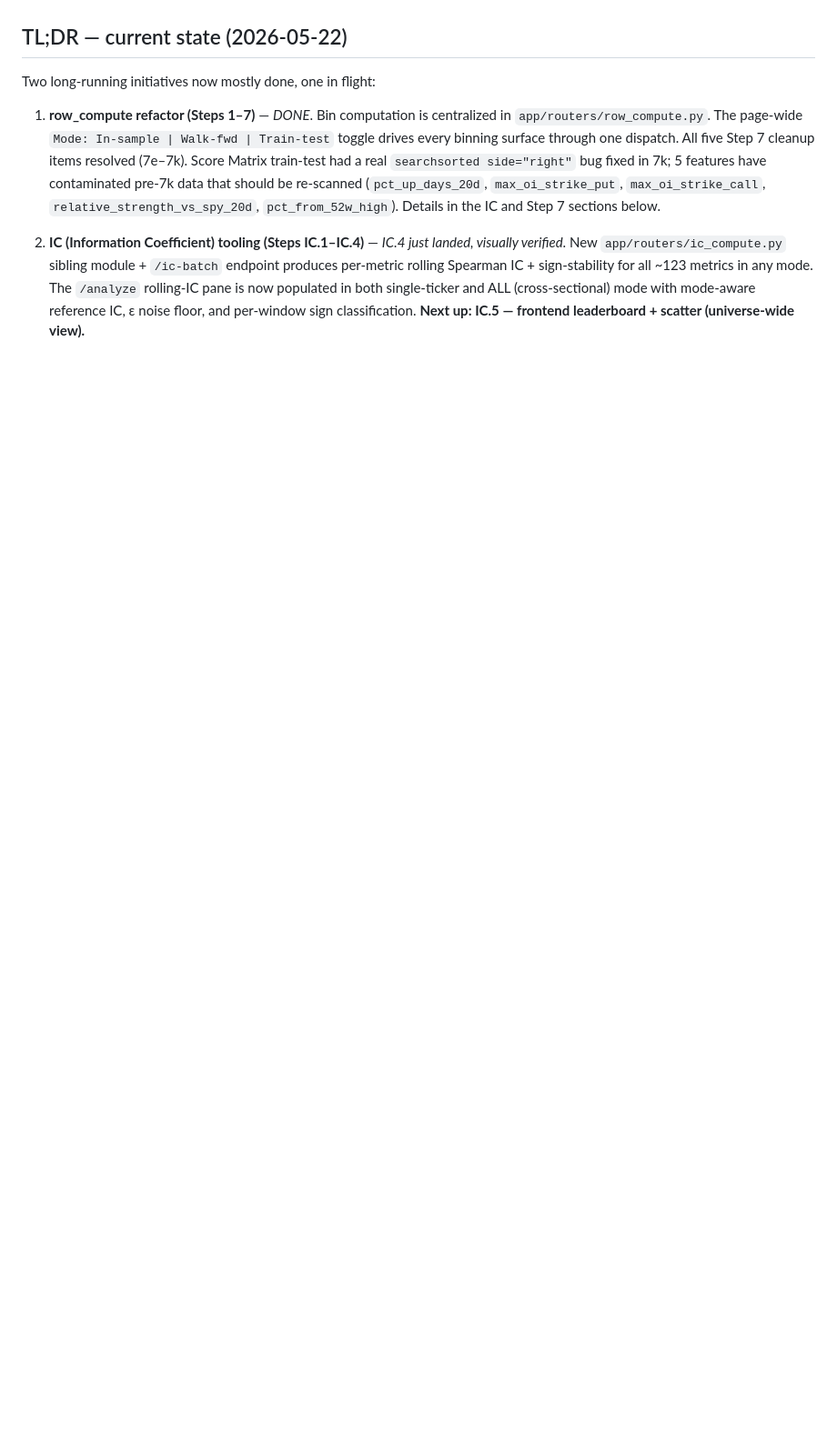
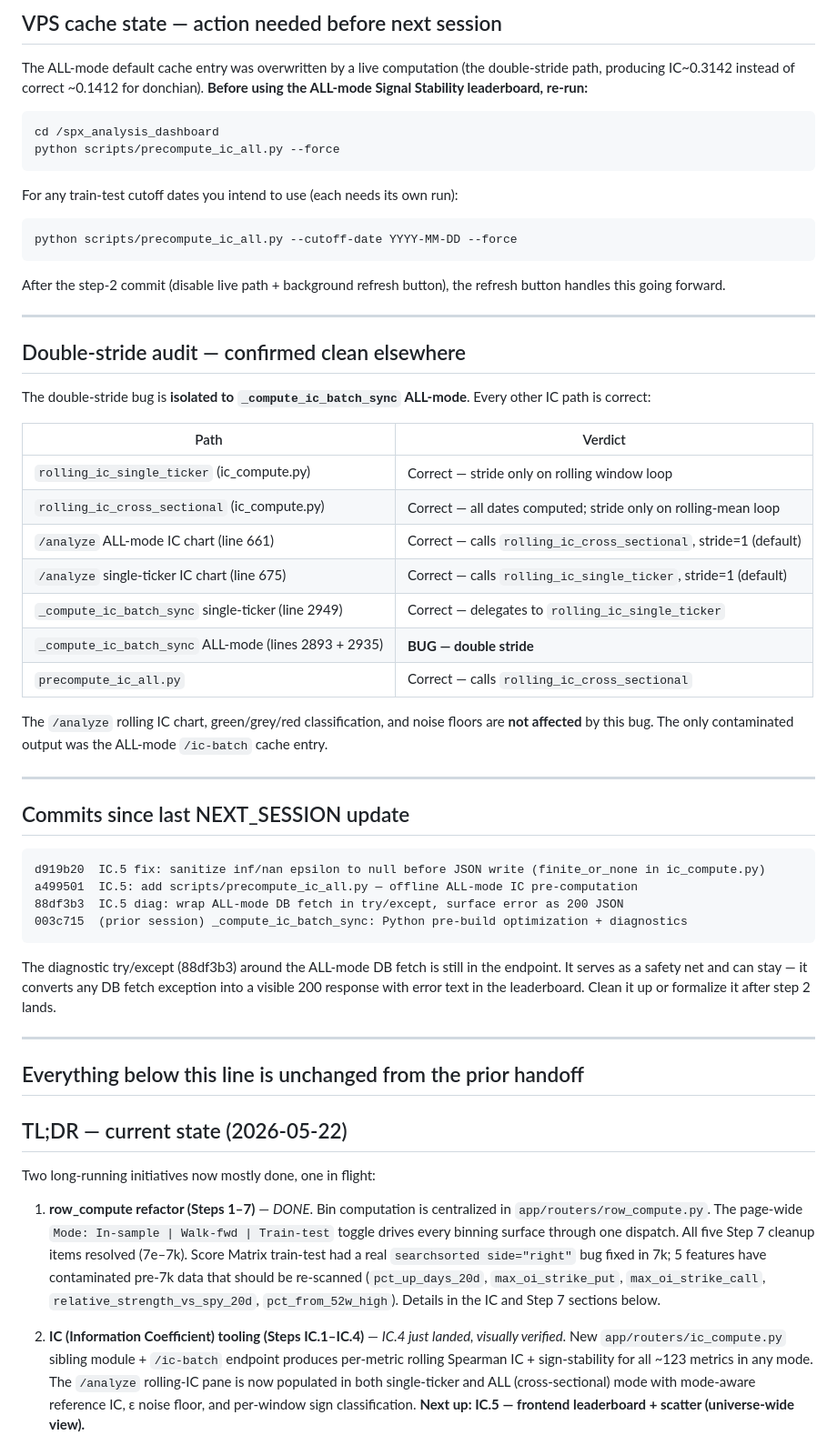
Before and after one commit to trade4ticks/spx_analysis_dashboard, a Markdown page: NEXT_SESSION.md, the part around one of its changes. Shown at 91% size. Rendered like a GitHub page; blank space fills up the shorter version.

````diff
--- a/NEXT_SESSION.md
+++ b/NEXT_SESSION.md
@@ -4,3 +69,53 @@ Read top-to-bottom on the new machine. Self-contained briefing for picking up wh
+## VPS cache state — action needed before next session
+
+The ALL-mode default cache entry was overwritten by a live computation (the double-stride path, producing IC~0.3142 instead of correct ~0.1412 for donchian). **Before using the ALL-mode Signal Stability leaderboard, re-run:**
+
+```bash
+cd /spx_analysis_dashboard
+python scripts/precompute_ic_all.py --force
+```
+
+For any train-test cutoff dates you intend to use (each needs its own run):
+```bash
+python scripts/precompute_ic_all.py --cutoff-date YYYY-MM-DD --force
+```
+
+After the step-2 commit (disable live path + background refresh button), the refresh button handles this going forward.
+
+---
+
+## Double-stride audit — confirmed clean elsewhere
+
+The double-stride bug is **isolated to `_compute_ic_batch_sync` ALL-mode**. Every other IC path is correct:
+
+| Path | Verdict |
+|---|---|
+| `rolling_ic_single_ticker` (ic_compute.py) | Correct — stride only on rolling window loop |
+| `rolling_ic_cross_sectional` (ic_compute.py) | Correct — all dates computed; stride only on rolling-mean loop |
+| `/analyze` ALL-mode IC chart (line 661) | Correct — calls `rolling_ic_cross_sectional`, stride=1 (default) |
+| `/analyze` single-ticker IC chart (line 675) | Correct — calls `rolling_ic_single_ticker`, stride=1 (default) |
+| `_compute_ic_batch_sync` single-ticker (line 2949) | Correct — delegates to `rolling_ic_single_ticker` |
+| `_compute_ic_batch_sync` ALL-mode (lines 2893 + 2935) | **BUG — double stride** |
+| `precompute_ic_all.py` | Correct — calls `rolling_ic_cross_sectional` |
+
+The `/analyze` rolling IC chart, green/grey/red classification, and noise floors are **not affected** by this bug. The only contaminated output was the ALL-mode `/ic-batch` cache entry.
+
+---
+
+## Commits since last NEXT_SESSION update
+
+```
+d919b20  IC.5 fix: sanitize inf/nan epsilon to null before JSON write (finite_or_none in ic_compute.py)
+a499501  IC.5: add scripts/precompute_ic_all.py — offline ALL-mode IC pre-computation
+88df3b3  IC.5 diag: wrap ALL-mode DB fetch in try/except, surface error as 200 JSON
+003c715  (prior session) _compute_ic_batch_sync: Python pre-build optimization + diagnostics
+```
+
+The diagnostic try/except (88df3b3) around the ALL-mode DB fetch is still in the endpoint. It serves as a safety net and can stay — it converts any DB fetch exception into a visible 200 response with error text in the leaderboard. Clean it up or formalize it after step 2 lands.
+
+---
+
+## Everything below this line is unchanged from the prior handoff
 
 ## TL;DR — current state (2026-05-22)
 
````
Also changed, not shown: other parts of NEXT_SESSION.md (+97 -56 lines).
